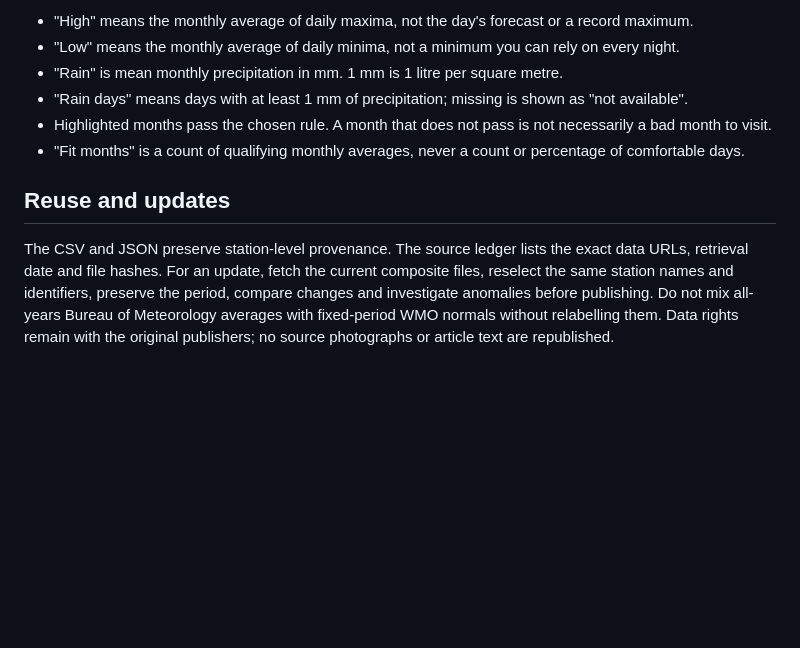
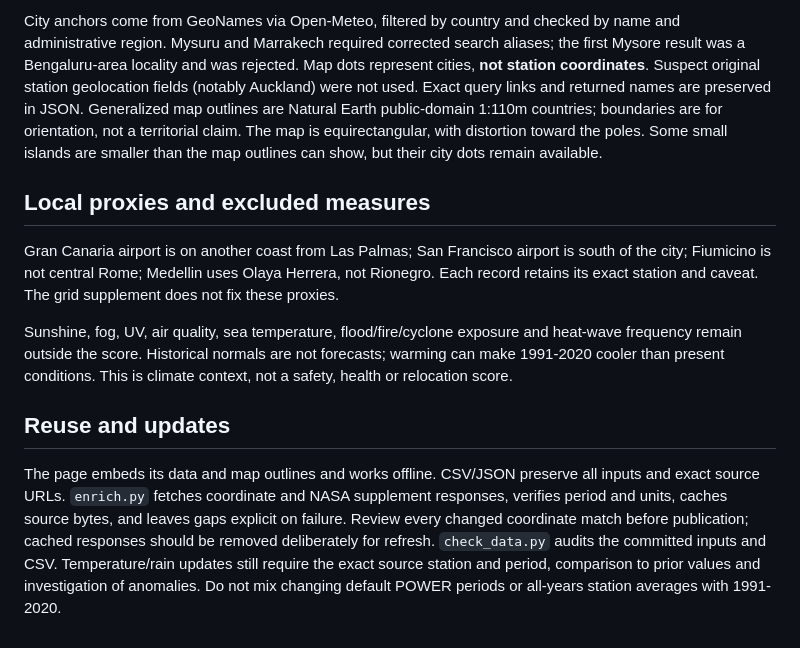
Before and after one commit to vb-instinct/best-weather-cities, a Markdown page: METHODOLOGY.md, the part around one of its changes. Rendered like a GitHub page; blank space fills up the shorter version.

Commit message:
Update map edition METHODOLOGY.md

```diff
--- a/METHODOLOGY.md
+++ b/METHODOLOGY.md
@@ -36,11 +36,12 @@ Humidity/dew point, wind, cloud, fog, sunshine, UV, air pollution, sea temperatu
 
-- "High" means the monthly average of daily maxima, not the day's forecast or a record maximum.
-- "Low" means the monthly average of daily minima, not a minimum you can rely on every night.
-- "Rain" is mean monthly precipitation in mm. 1 mm is 1 litre per square metre.
-- "Rain days" means days with at least 1 mm of precipitation; missing is shown as "not available".
-- Highlighted months pass the chosen rule. A month that does not pass is not necessarily a bad month to visit.
-- "Fit months" is a count of qualifying monthly averages, never a count or percentage of comfortable days.
+City anchors come from GeoNames via Open-Meteo, filtered by country and checked by name and administrative region. Mysuru and Marrakech required corrected search aliases; the first Mysore result was a Bengaluru-area locality and was rejected. Map dots represent cities, **not station coordinates**. Suspect original station geolocation fields (notably Auckland) were not used. Exact query links and returned names are preserved in JSON. Generalized map outlines are Natural Earth public-domain 1:110m countries; boundaries are for orientation, not a territorial claim. The map is equirectangular, with distortion toward the poles. Some small islands are smaller than the map outlines can show, but their city dots remain available.
+
+## Local proxies and excluded measures
+
+Gran Canaria airport is on another coast from Las Palmas; San Francisco airport is south of the city; Fiumicino is not central Rome; Medellin uses Olaya Herrera, not Rionegro. Each record retains its exact station and caveat. The grid supplement does not fix these proxies.
+
+Sunshine, fog, UV, air quality, sea temperature, flood/fire/cyclone exposure and heat-wave frequency remain outside the score. Historical normals are not forecasts; warming can make 1991-2020 cooler than present conditions. This is climate context, not a safety, health or relocation score.
 
 ## Reuse and updates
 
-The CSV and JSON preserve station-level provenance. The source ledger lists the exact data URLs, retrieval date and file hashes. For an update, fetch the current composite files, reselect the same station names and identifiers, preserve the period, compare changes and investigate anomalies before publishing. Do not mix all-years Bureau of Meteorology averages with fixed-period WMO normals without relabelling them. Data rights remain with the original publishers; no source photographs or article text are republished.
+The page embeds its data and map outlines and works offline. CSV/JSON preserve all inputs and exact source URLs. `enrich.py` fetches coordinate and NASA supplement responses, verifies period and units, caches source bytes, and leaves gaps explicit on failure. Review every changed coordinate match before publication; cached responses should be removed deliberately for refresh. `check_data.py` audits the committed inputs and CSV. Temperature/rain updates still require the exact source station and period, comparison to prior values and investigation of anomalies. Do not mix changing default POWER periods or all-years station averages with 1991-2020.
```
Also changed, not shown: other parts of METHODOLOGY.md (+17 -17 lines).
